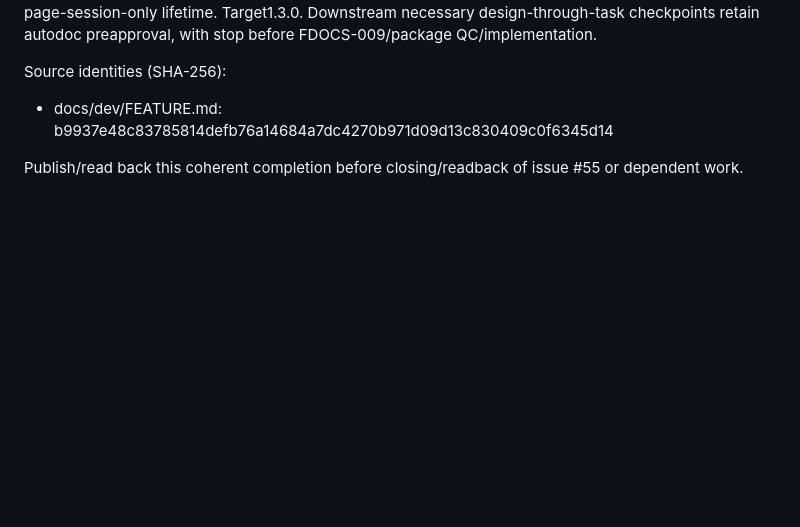
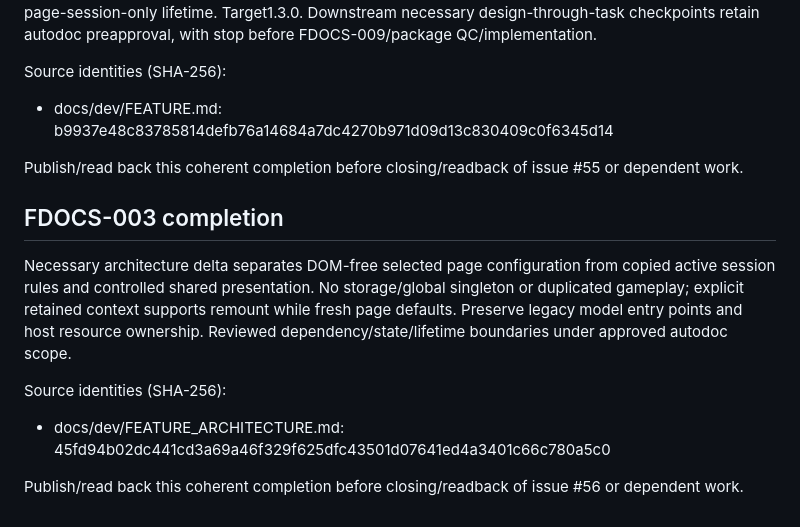
Before and after one commit to pchemguy/SDD-Manager-Demo-Tetris-ChatGPT-Featured-V2, a Markdown page: docs/dev/FEATURE_PREPARATION.md, the part around the change. Drawn GitHub-style; blank space fills up the shorter version.

```diff
--- a/docs/dev/FEATURE_PREPARATION.md
+++ b/docs/dev/FEATURE_PREPARATION.md
@@ -66,3 +66,12 @@ Source identities (SHA-256):
 - docs/dev/FEATURE.md: b9937e48c83785814defb76a14684a7dc4270b971d09d13c830409c0f6345d14
 
 Publish/read back this coherent completion before closing/readback of issue #55 or dependent work.
+
+## FDOCS-003 completion
+
+Necessary architecture delta separates DOM-free selected page configuration from copied active session rules and controlled shared presentation. No storage/global singleton or duplicated gameplay; explicit retained context supports remount while fresh page defaults. Preserve legacy model entry points and host resource ownership. Reviewed dependency/state/lifetime boundaries under approved autodoc scope.
+
+Source identities (SHA-256):
+- docs/dev/FEATURE_ARCHITECTURE.md: 45fd94b02dc441cd3a69a46f329f625dfc43501d07641ed4a3401c66c780a5c0
+
+Publish/read back this coherent completion before closing/readback of issue #56 or dependent work.
```
Also changed, not shown: docs/dev/FEATURE_ARCHITECTURE.md (added, +19 -0 lines), docs/dev/FEATURE_DOCS_TASKS.md (+1 -1 lines).
